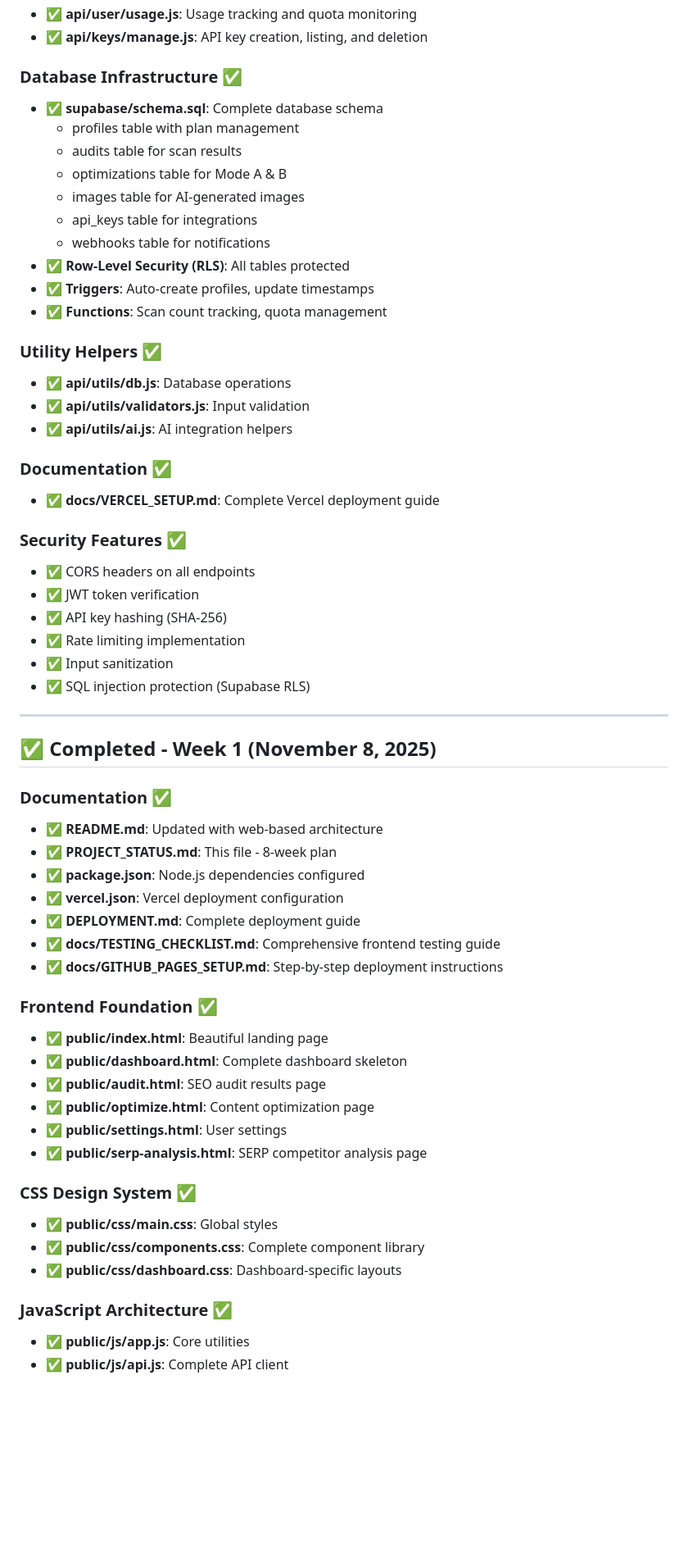
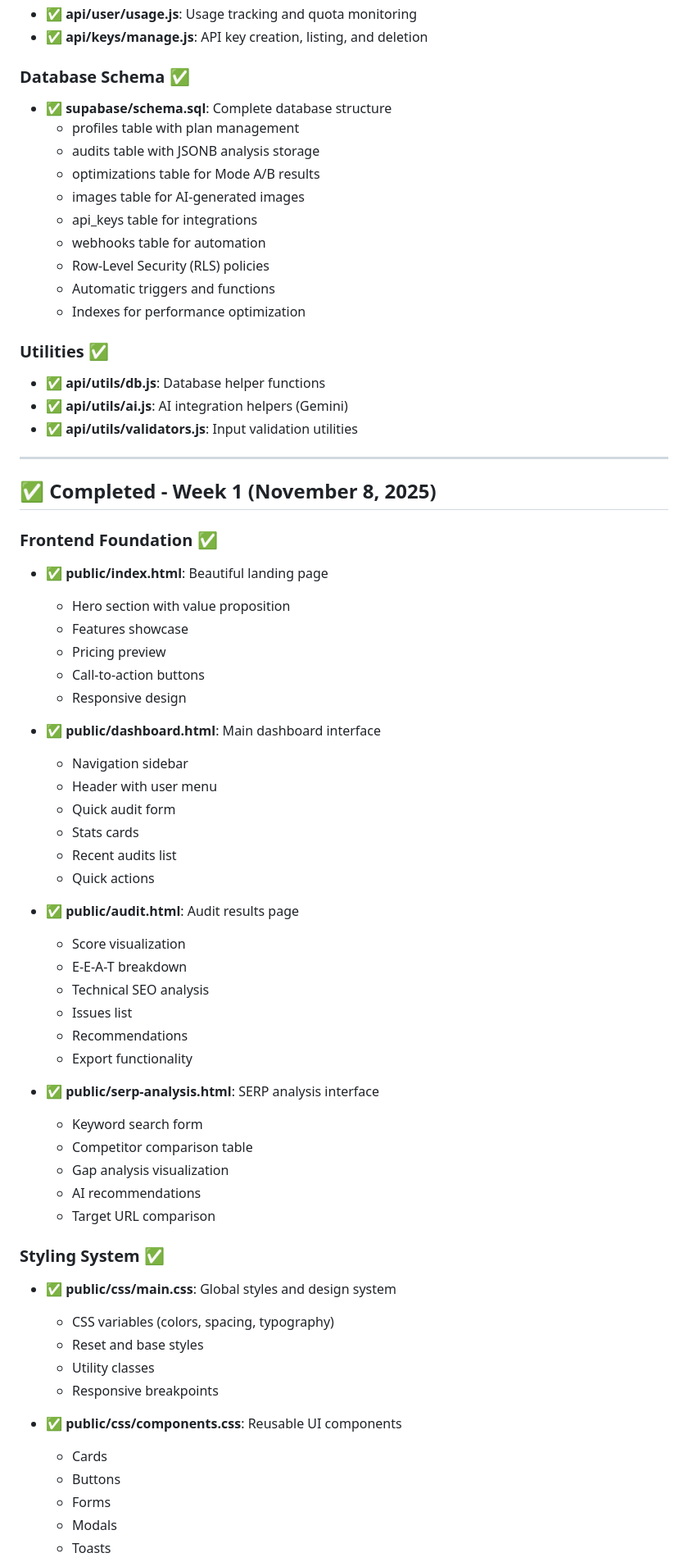
Before and after one commit to dannythehat/ranksmart, a Markdown page: PROJECT_STATUS.md, the part around the change printed below. Shown: that part at 82% size. GitHub-like rendering; blank space fills up the shorter version.

```diff
--- a/PROJECT_STATUS.md
+++ b/PROJECT_STATUS.md
@@ -248,60 +292,69 @@ SERP Analysis feature fully functional with comprehensive competitor intelligenc
 - ✅ **api/user/usage.js**: Usage tracking and quota monitoring
 - ✅ **api/keys/manage.js**: API key creation, listing, and deletion
 
-### Database Infrastructure ✅
-- ✅ **supabase/schema.sql**: Complete database schema
+### Database Schema ✅
+- ✅ **supabase/schema.sql**: Complete database structure
   - profiles table with plan management
-  - audits table for scan results
-  - optimizations table for Mode A & B
+  - audits table with JSONB analysis storage
+  - optimizations table for Mode A/B results
   - images table for AI-generated images
   - api_keys table for integrations
-  - webhooks table for notifications
-- ✅ **Row-Level Security (RLS)**: All tables protected
-- ✅ **Triggers**: Auto-create profiles, update timestamps
-- ✅ **Functions**: Scan count tracking, quota management
+  - webhooks table for automation
+  - Row-Level Security (RLS) policies
+  - Automatic triggers and functions
+  - Indexes for performance optimization
 
-### Utility Helpers ✅
-- ✅ **api/utils/db.js**: Database operations
-- ✅ **api/utils/validators.js**: Input validation
-- ✅ **api/utils/ai.js**: AI integration helpers
-
-### Documentation ✅
-- ✅ **docs/VERCEL_SETUP.md**: Complete Vercel deployment guide
-
-### Security Features ✅
-- ✅ CORS headers on all endpoints
-- ✅ JWT token verification
-- ✅ API key hashing (SHA-256)
-- ✅ Rate limiting implementation
-- ✅ Input sanitization
-- ✅ SQL injection protection (Supabase RLS)
+### Utilities ✅
+- ✅ **api/utils/db.js**: Database helper functions
+- ✅ **api/utils/ai.js**: AI integration helpers (Gemini)
+- ✅ **api/utils/validators.js**: Input validation utilities
 
 ---
 
 ## ✅ Completed - Week 1 (November 8, 2025)
 
-### Documentation ✅
-- ✅ **README.md**: Updated with web-based architecture
-- ✅ **PROJECT_STATUS.md**: This file - 8-week plan
-- ✅ **package.json**: Node.js dependencies configured
-- ✅ **vercel.json**: Vercel deployment configuration
-- ✅ **DEPLOYMENT.md**: Complete deployment guide
-- ✅ **docs/TESTING_CHECKLIST.md**: Comprehensive frontend testing guide
-- ✅ **docs/GITHUB_PAGES_SETUP.md**: Step-by-step deployment instructions
-
 ### Frontend Foundation ✅
 - ✅ **public/index.html**: Beautiful landing page
-- ✅ **public/dashboard.html**: Complete dashboard skeleton
-- ✅ **public/audit.html**: SEO audit results page
-- ✅ **public/optimize.html**: Content optimization page
-- ✅ **public/settings.html**: User settings
-- ✅ **public/serp-analysis.html**: SERP competitor analysis page
+  - Hero section with value proposition
+  - Features showcase
+  - Pricing preview
+  - Call-to-action buttons
+  - Responsive design
 
-### CSS Design System ✅
-- ✅ **public/css/main.css**: Global styles
-- ✅ **public/css/components.css**: Complete component library
-- ✅ **public/css/dashboard.css**: Dashboard-specific layouts
+- ✅ **public/dashboard.html**: Main dashboard interface
+  - Navigation sidebar
+  - Header with user menu
+  - Quick audit form
+  - Stats cards
+  - Recent audits list
+  - Quick actions
 
-### JavaScript Architecture ✅
-- ✅ **public/js/app.js**: Core utilities
-- ✅ **public/js/api.js**: Complete API client
+- ✅ **public/audit.html**: Audit results page
+  - Score visualization
+  - E-E-A-T breakdown
+  - Technical SEO analysis
+  - Issues list
+  - Recommendations
+  - Export functionality
+
+- ✅ **public/serp-analysis.html**: SERP analysis interface
+  - Keyword search form
+  - Competitor comparison table
+  - Gap analysis visualization
+  - AI recommendations
+  - Target URL comparison
+
+### Styling System ✅
+- ✅ **public/css/main.css**: Global styles and design system
+  - CSS variables (colors, spacing, typography)
+  - Reset and base styles
+  - Utility classes
+  - Responsive breakpoints
+
+- ✅ **public/css/components.css**: Reusable UI components
+  - Cards
+  - Buttons
+  - Forms
+  - Modals
+  - Toasts
+
```
Also changed, not shown: other parts of PROJECT_STATUS.md (+161 -196 lines).
